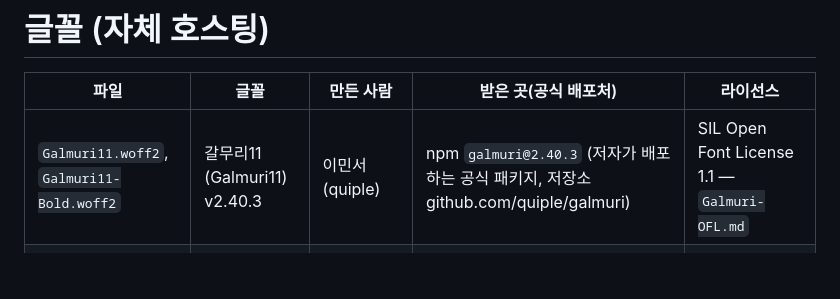
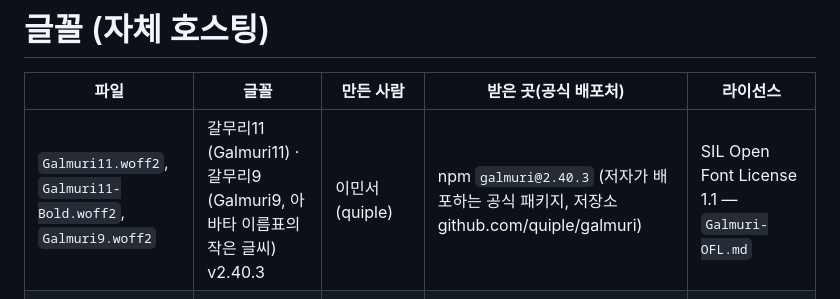
Before and after one commit to isoomin2003-gif/business-agent2, a Markdown page: public/fonts/README.md, the part around the change. Rendered like a GitHub page; blank space fills up the shorter version.

```diff
--- a/public/fonts/README.md
+++ b/public/fonts/README.md
@@ -2,7 +2,7 @@
 
 | 파일 | 글꼴 | 만든 사람 | 받은 곳(공식 배포처) | 라이선스 |
 |---|---|---|---|---|
-| `Galmuri11.woff2`, `Galmuri11-Bold.woff2` | 갈무리11 (Galmuri11) v2.40.3 | 이민서 (quiple) | npm `galmuri@2.40.3` (저자가 배포하는 공식 패키지, 저장소 github.com/quiple/galmuri) | SIL Open Font License 1.1 — `Galmuri-OFL.md` |
+| `Galmuri11.woff2`, `Galmuri11-Bold.woff2`, `Galmuri9.woff2` | 갈무리11 (Galmuri11) · 갈무리9 (Galmuri9, 아바타 이름표의 작은 글씨) v2.40.3 | 이민서 (quiple) | npm `galmuri@2.40.3` (저자가 배포하는 공식 패키지, 저장소 github.com/quiple/galmuri) | SIL Open Font License 1.1 — `Galmuri-OFL.md` |
 | `GowunDodum-Regular.woff2` | 고운돋움 (Gowun Dodum) v2.000 | 류양희 (Yanghee Ryu) | Google Fonts 저장소 github.com/google/fonts `ofl/gowundodum/GowunDodum-Regular.ttf` → WOFF2로 형식만 변환(글리프 수정 없음) | SIL Open Font License 1.1 — `GowunDodum-OFL.txt` |
 
 OFL 1.1은 웹페이지에 포함해 사용하는 것과 소프트웨어와 함께 재배포하는 것을 허용하며, 라이선스 전문을 함께 두어야 하고 글꼴만 따로 판매할 수 없습니다.
```
Also changed, not shown: README.md (+18 -6 lines), docs/screenshots/14-manual.png (added), 10 other files.
